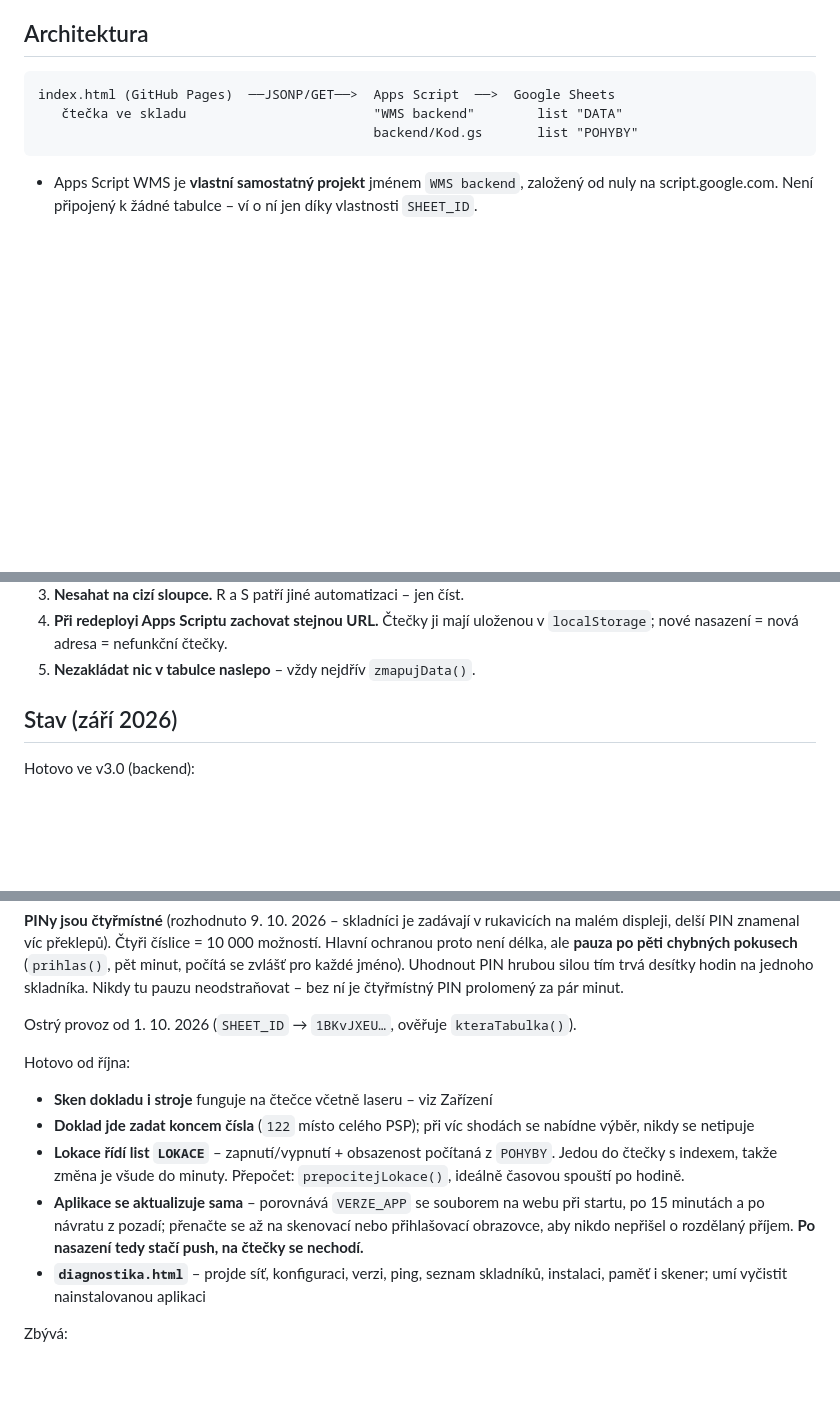
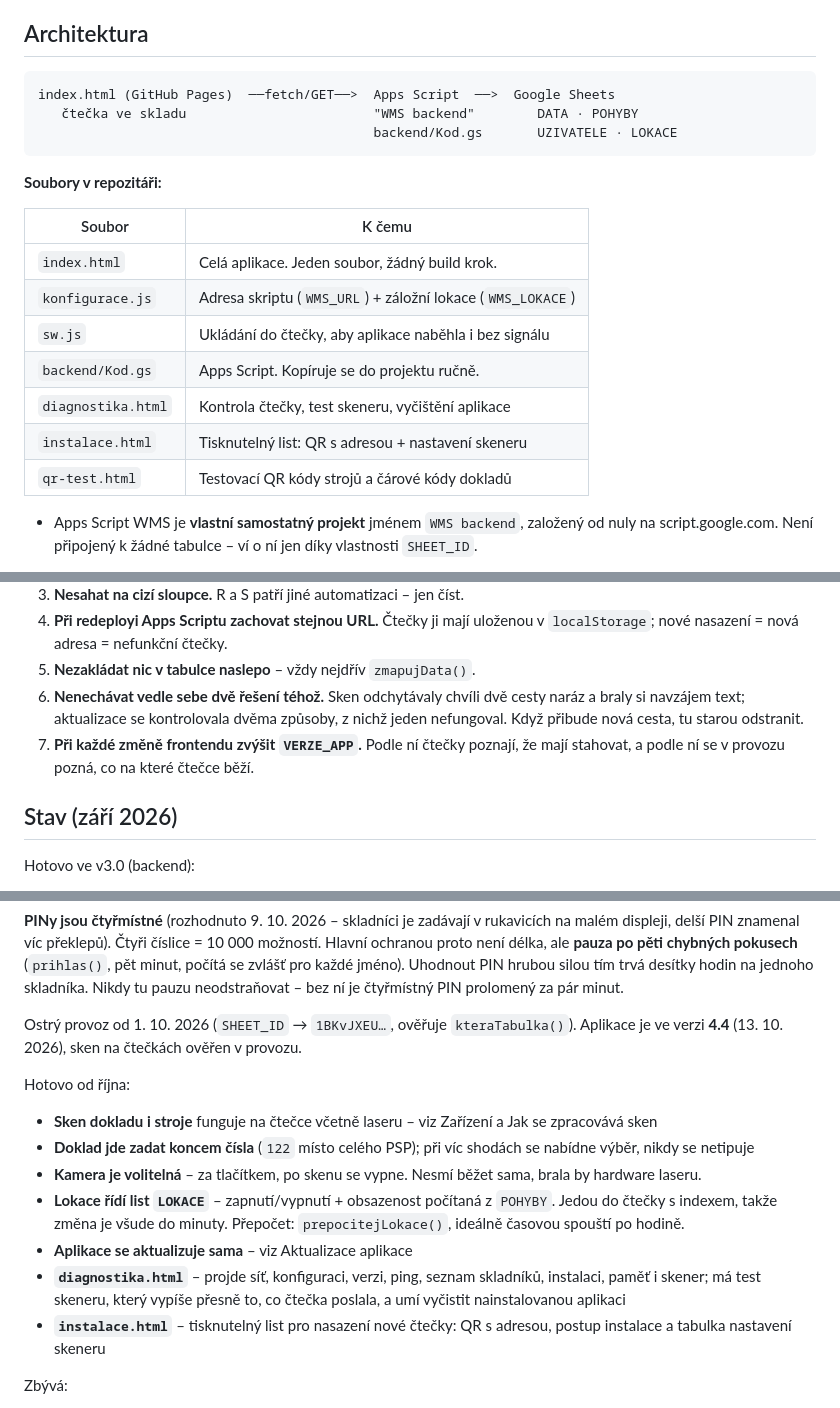
Before and after one commit to holubovajana07-wq/dek-wms, a Markdown page: CLAUDE.md, 3 parts joined by grey strips. Drawn GitHub-style; blank space fills up the shorter version.

````diff
--- a/CLAUDE.md
+++ b/CLAUDE.md
@@ -15,10 +15,22 @@ PSP v Google Sheets.
 ## Architektura
 
 ```
-index.html (GitHub Pages)  ──JSONP/GET──>  Apps Script  ──>  Google Sheets
-   čtečka ve skladu                        "WMS backend"        list "DATA"
-                                           backend/Kod.gs       list "POHYBY"
+index.html (GitHub Pages)  ──fetch/GET──>  Apps Script  ──>  Google Sheets
+   čtečka ve skladu                        "WMS backend"        DATA · POHYBY
+                                           backend/Kod.gs       UZIVATELE · LOKACE
 ```
+
+**Soubory v repozitáři:**
+
+| Soubor | K čemu |
+|---|---|
+| `index.html` | Celá aplikace. Jeden soubor, žádný build krok. |
+| `konfigurace.js` | Adresa skriptu (`WMS_URL`) + záložní lokace (`WMS_LOKACE`) |
+| `sw.js` | Ukládání do čtečky, aby aplikace naběhla i bez signálu |
+| `backend/Kod.gs` | Apps Script. Kopíruje se do projektu ručně. |
+| `diagnostika.html` | Kontrola čtečky, test skeneru, vyčištění aplikace |
+| `instalace.html` | Tisknutelný list: QR s adresou + nastavení skeneru |
+| `qr-test.html` | Testovací QR kódy strojů a čárové kódy dokladů |
 
 - Apps Script WMS je **vlastní samostatný projekt** jménem `WMS backend`,
   založený od nuly na script.google.com. Není připojený k žádné tabulce –
@@ -174,6 +240,11 @@ délka úseku, ne počet buněk. Ověřuje `porovnejOknoZapisu()`.
 4. **Při redeployi Apps Scriptu zachovat stejnou URL.** Čtečky ji mají uloženou
    v `localStorage`; nové nasazení = nová adresa = nefunkční čtečky.
 5. **Nezakládat nic v tabulce naslepo** – vždy nejdřív `zmapujData()`.
+6. **Nenechávat vedle sebe dvě řešení téhož.** Sken odchytávaly chvíli dvě cesty
+   naráz a braly si navzájem text; aktualizace se kontrolovala dvěma způsoby,
+   z nichž jeden nefungoval. Když přibude nová cesta, tu starou odstranit.
+7. **Při každé změně frontendu zvýšit `VERZE_APP`.** Podle ní čtečky poznají,
+   že mají stahovat, a podle ní se v provozu pozná, co na které čtečce běží.
 
 ## Stav (září 2026)
 
@@ -218,20 +289,24 @@ tím trvá desítky hodin na jednoho skladníka. Nikdy tu pauzu neodstraňovat
 je čtyřmístný PIN prolomený za pár minut.
 
 Ostrý provoz od 1. 10. 2026 (`SHEET_ID` → `1BKvJXEU…`, ověřuje `kteraTabulka()`).
+Aplikace je ve verzi **4.4** (13. 10. 2026), sken na čtečkách ověřen v provozu.
 
 Hotovo od října:
 - **Sken dokladu i stroje** funguje na čtečce včetně laseru – viz Zařízení
+  a Jak se zpracovává sken
 - **Doklad jde zadat koncem čísla** (`122` místo celého PSP); při víc shodách
   se nabídne výběr, nikdy se netipuje
+- **Kamera je volitelná** – za tlačítkem, po skenu se vypne. Nesmí běžet sama,
+  brala by hardware laseru.
 - **Lokace řídí list `LOKACE`** – zapnutí/vypnutí + obsazenost počítaná
   z `POHYBY`. Jedou do čtečky s indexem, takže změna je všude do minuty.
   Přepočet: `prepocitejLokace()`, ideálně časovou spouští po hodině.
-- **Aplikace se aktualizuje sama** – porovnává `VERZE_APP` se souborem na webu
-  při startu, po 15 minutách a po návratu z pozadí; přenačte se až na skenovací
-  nebo přihlašovací obrazovce, aby nikdo nepřišel o rozdělaný příjem.
-  **Po nasazení tedy stačí push, na čtečky se nechodí.**
+- **Aplikace se aktualizuje sama** – viz Aktualizace aplikace
 - **`diagnostika.html`** – projde síť, konfiguraci, verzi, ping, seznam
-  skladníků, instalaci, paměť i skener; umí vyčistit nainstalovanou aplikaci
+  skladníků, instalaci, paměť i skener; má test skeneru, který vypíše přesně
+  to, co čtečka poslala, a umí vyčistit nainstalovanou aplikaci
+- **`instalace.html`** – tisknutelný list pro nasazení nové čtečky:
+  QR s adresou, postup instalace a tabulka nastavení skeneru
 
 Zbývá:
 - **Fronta při výpadku signálu** – ve skladu je slabá wifi. Zatím se zápis
````
Also changed, not shown: other parts of CLAUDE.md (+58 -4 lines).
